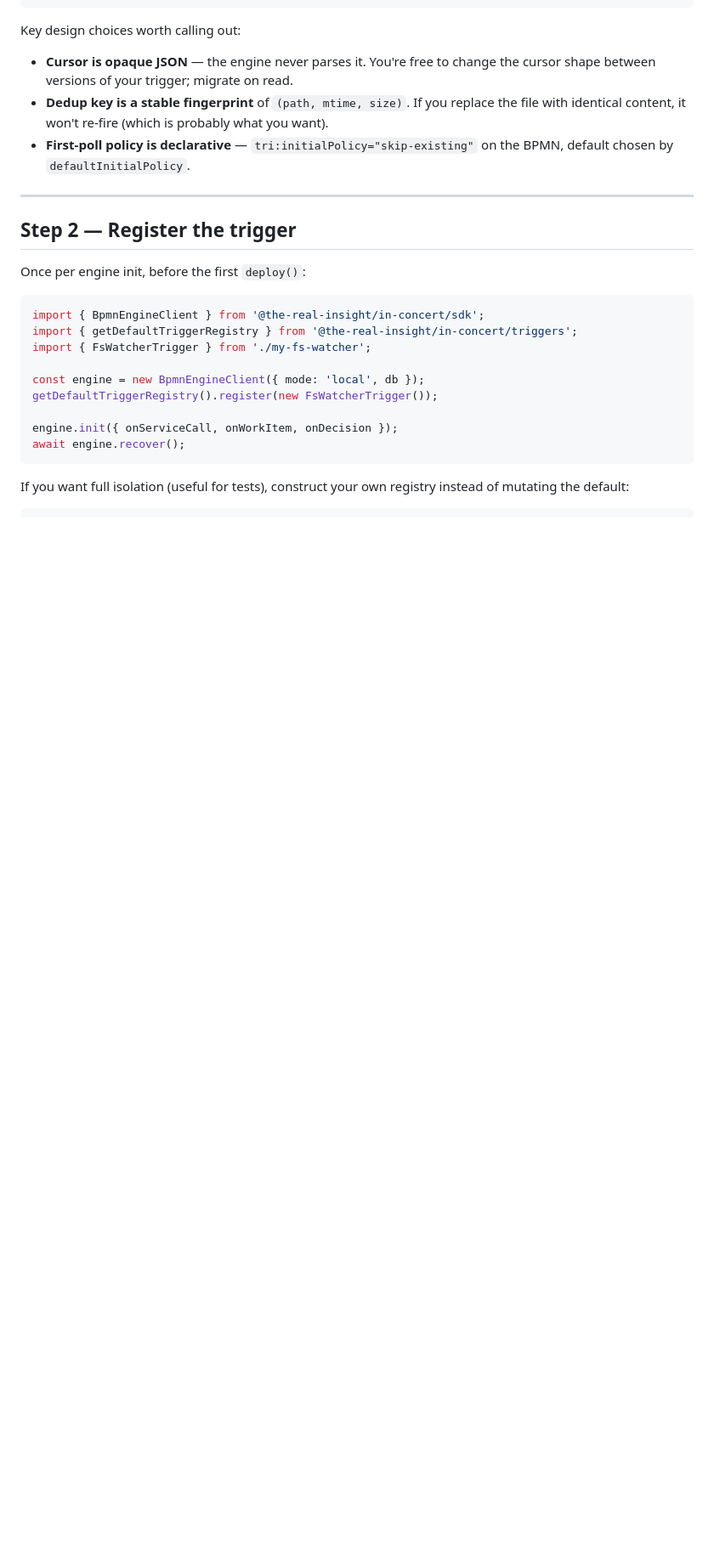
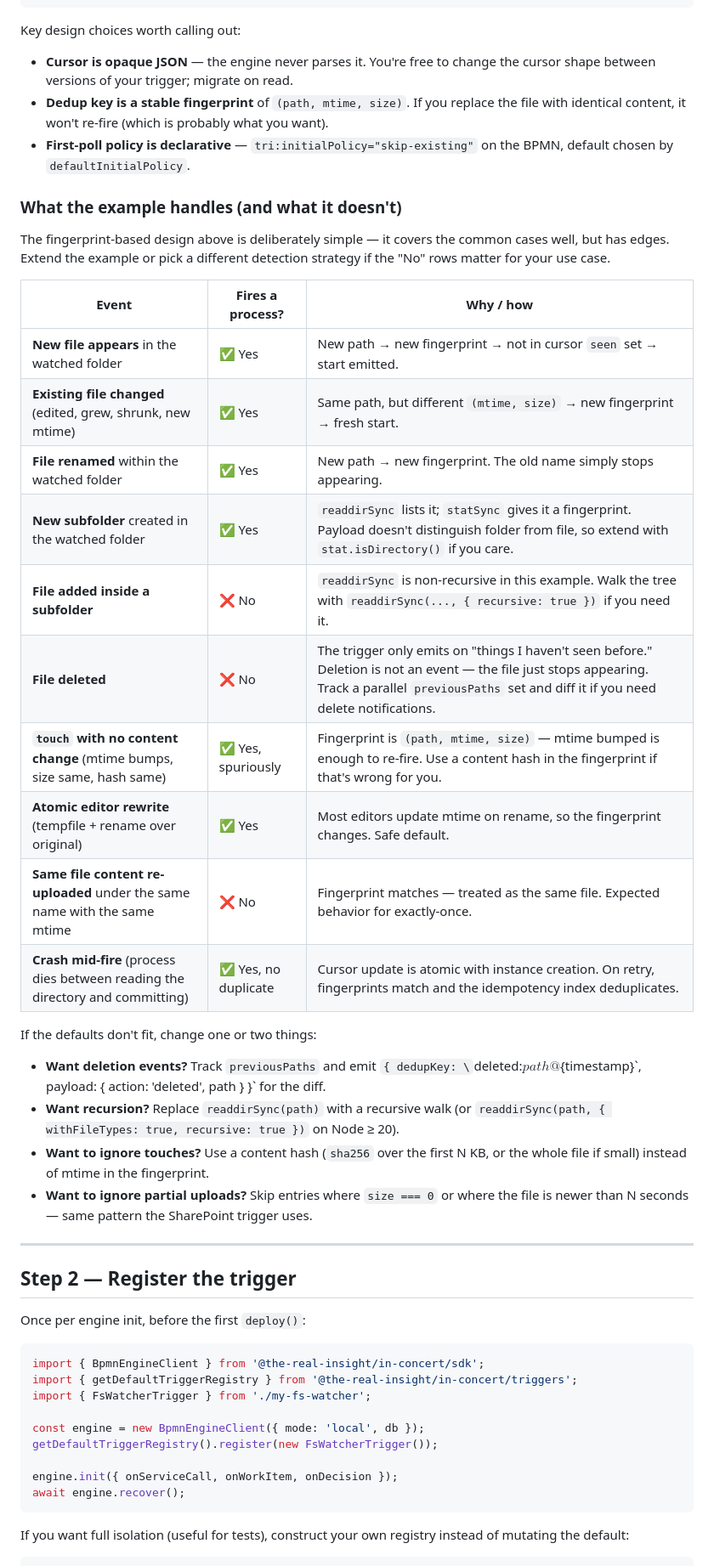
Before and after one commit to The-Real-Insight/in-concert, a Markdown page: docs/sdk/custom-triggers.md, the part around the change. Shown at 85% size. Drawn GitHub-style; blank space fills up the shorter version.

Commit message:
docs(custom-triggers): table of supported events for the example file watcher
The worked filesystem-watcher example in custom-triggers.md had
implicit semantics around which OS events produce starts. Readers had
to derive these from the fingerprint-based design.

Added a "What the example handles (and what it doesn't)" subsection
with a 10-row table: new file ✅, changed file ✅, rename ✅, new
subfolder ✅, file inside subfolder ❌ (non-recursive), deletion ❌,
touch ✅ spuriously, atomic rewrite ✅, identical re-upload ❌,
crash-mid-fire ✅ deduped. Each row explains the why.

Follow-up bullets document how to change the defaults when the common
case doesn't fit (recursion, deletion events, hash-based fingerprints,
partial-upload guards).

Non-code; doesn't affect behavior.

```diff
--- a/docs/sdk/custom-triggers.md
+++ b/docs/sdk/custom-triggers.md
@@ -156,6 +156,30 @@ Key design choices worth calling out:
 - **Dedup key is a stable fingerprint** of `(path, mtime, size)`. If you replace the file with identical content, it won't re-fire (which is probably what you want).
 - **First-poll policy is declarative** — `tri:initialPolicy="skip-existing"` on the BPMN, default chosen by `defaultInitialPolicy`.
 
+### What the example handles (and what it doesn't)
+
+The fingerprint-based design above is deliberately simple — it covers the common cases well, but has edges. Extend the example or pick a different detection strategy if the "No" rows matter for your use case.
+
+| Event | Fires a process? | Why / how |
+|---|---|---|
+| **New file appears** in the watched folder | ✅ Yes | New path → new fingerprint → not in cursor `seen` set → start emitted. |
+| **Existing file changed** (edited, grew, shrunk, new mtime) | ✅ Yes | Same path, but different `(mtime, size)` → new fingerprint → fresh start. |
+| **File renamed** within the watched folder | ✅ Yes | New path → new fingerprint. The old name simply stops appearing. |
+| **New subfolder** created in the watched folder | ✅ Yes | `readdirSync` lists it; `statSync` gives it a fingerprint. Payload doesn't distinguish folder from file, so extend with `stat.isDirectory()` if you care. |
+| **File added inside a subfolder** | ❌ No | `readdirSync` is non-recursive in this example. Walk the tree with `readdirSync(..., { recursive: true })` if you need it. |
+| **File deleted** | ❌ No | The trigger only emits on "things I haven't seen before." Deletion is not an event — the file just stops appearing. Track a parallel `previousPaths` set and diff it if you need delete notifications. |
+| **`touch` with no content change** (mtime bumps, size same, hash same) | ✅ Yes, spuriously | Fingerprint is `(path, mtime, size)` — mtime bumped is enough to re-fire. Use a content hash in the fingerprint if that's wrong for you. |
+| **Atomic editor rewrite** (tempfile + rename over original) | ✅ Yes | Most editors update mtime on rename, so the fingerprint changes. Safe default. |
+| **Same file content re-uploaded** under the same name with the same mtime | ❌ No | Fingerprint matches — treated as the same file. Expected behavior for exactly-once. |
+| **Crash mid-fire** (process dies between reading the directory and committing) | ✅ Yes, no duplicate | Cursor update is atomic with instance creation. On retry, fingerprints match and the idempotency index deduplicates. |
+
+If the defaults don't fit, change one or two things:
+
+- **Want deletion events?** Track `previousPaths` and emit `{ dedupKey: \`deleted:${path}@${timestamp}\`, payload: { action: 'deleted', path } }` for the diff.
+- **Want recursion?** Replace `readdirSync(path)` with a recursive walk (or `readdirSync(path, { withFileTypes: true, recursive: true })` on Node ≥ 20).
+- **Want to ignore touches?** Use a content hash (`sha256` over the first N KB, or the whole file if small) instead of mtime in the fingerprint.
+- **Want to ignore partial uploads?** Skip entries where `size === 0` or where the file is newer than N seconds — same pattern the SharePoint trigger uses.
+
 ---
 
 ## Step 2 — Register the trigger
```
